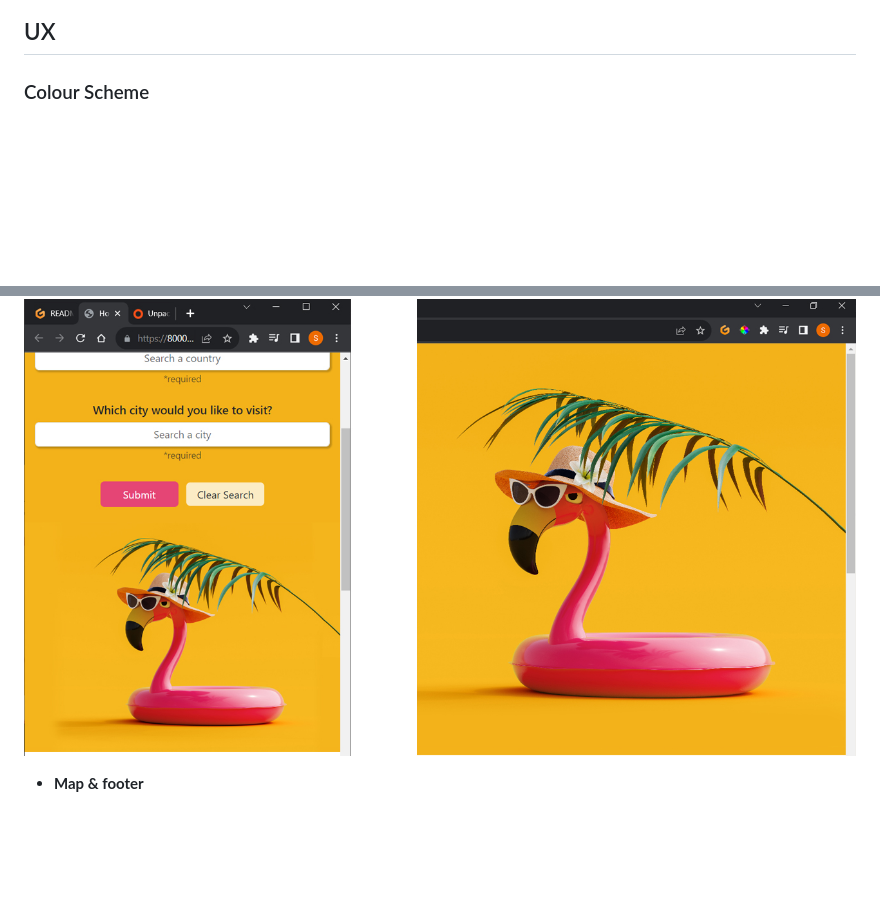
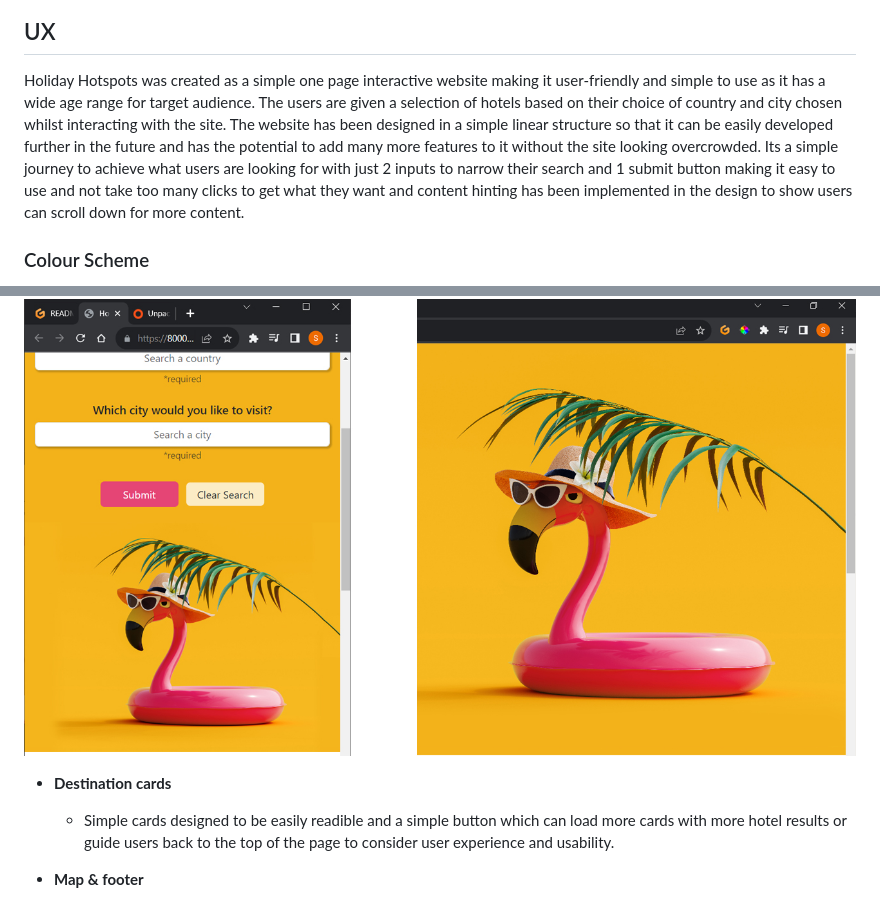
Before and after one commit to staceyJayneLewis/holiday-hotspots, a Markdown page: README.md, 2 parts joined by grey strips. GitHub-like rendering; blank space fills up the shorter version.

```diff
--- a/README.md
+++ b/README.md
@@ -44,6 +15,8 @@ https://ui.dev/amiresponsive?url=https://staceyjaynelewis.github.io/holiday-hots
 ![screenshot](documentation/mockup.jpg)
 
 ## UX
+
+Holiday Hotspots was created as a simple one page interactive website making it user-friendly and simple to use as it has a wide age range for target audience. The users are given a selection of hotels based on their choice of country and city chosen whilst interacting with the site. The website has been designed in a simple linear structure so that it can be easily developed further in the future and has the potential to add many more features to it without the site looking overcrowded. Its a simple journey to achieve what users are looking for with just 2 inputs to narrow their search and 1 submit button making it easy to use and not take too many clicks to get what they want and content hinting has been implemented in the design to show users can scroll down for more content.
 
 ### Colour Scheme
 
@@ -127,6 +97,12 @@ I've used [Balsamiq](https://balsamiq.com/wireframes) to design my site wirefram
     - The background image is for aesthetic to make the website look visually appealing and fun. When users are seaching for holidays they are usually excited and happy, so the background image used is bright, fun and colourful to match the users feelings when they visit. The value a good designed site can bring is a good impression and returning customers due to it's memorable design and so the effective use of colour and imagery is important on the callout.
 
 ![screenshot](documentation/feature2.jpg)
+
+- **Destination cards**
+
+    - Simple cards designed to be easily readible and a simple button which can load more cards with more hotel results or guide users back to the top of the page to consider user experience and usability.
+
+    <!-- place screenshot of cards here once done -->
 
 - **Map & footer**
 
```
Also changed, not shown: other parts of README.md (+16 -48 lines).
